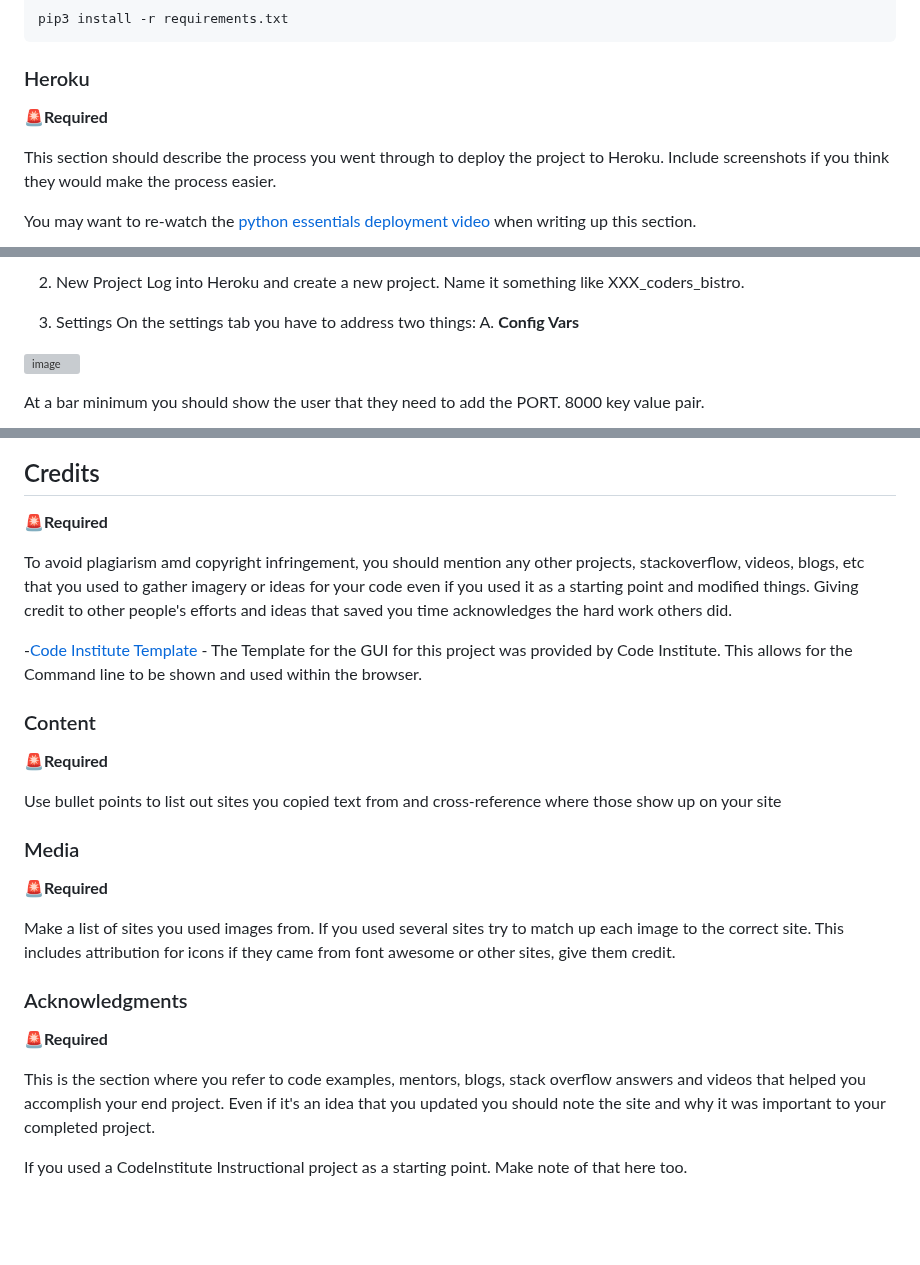
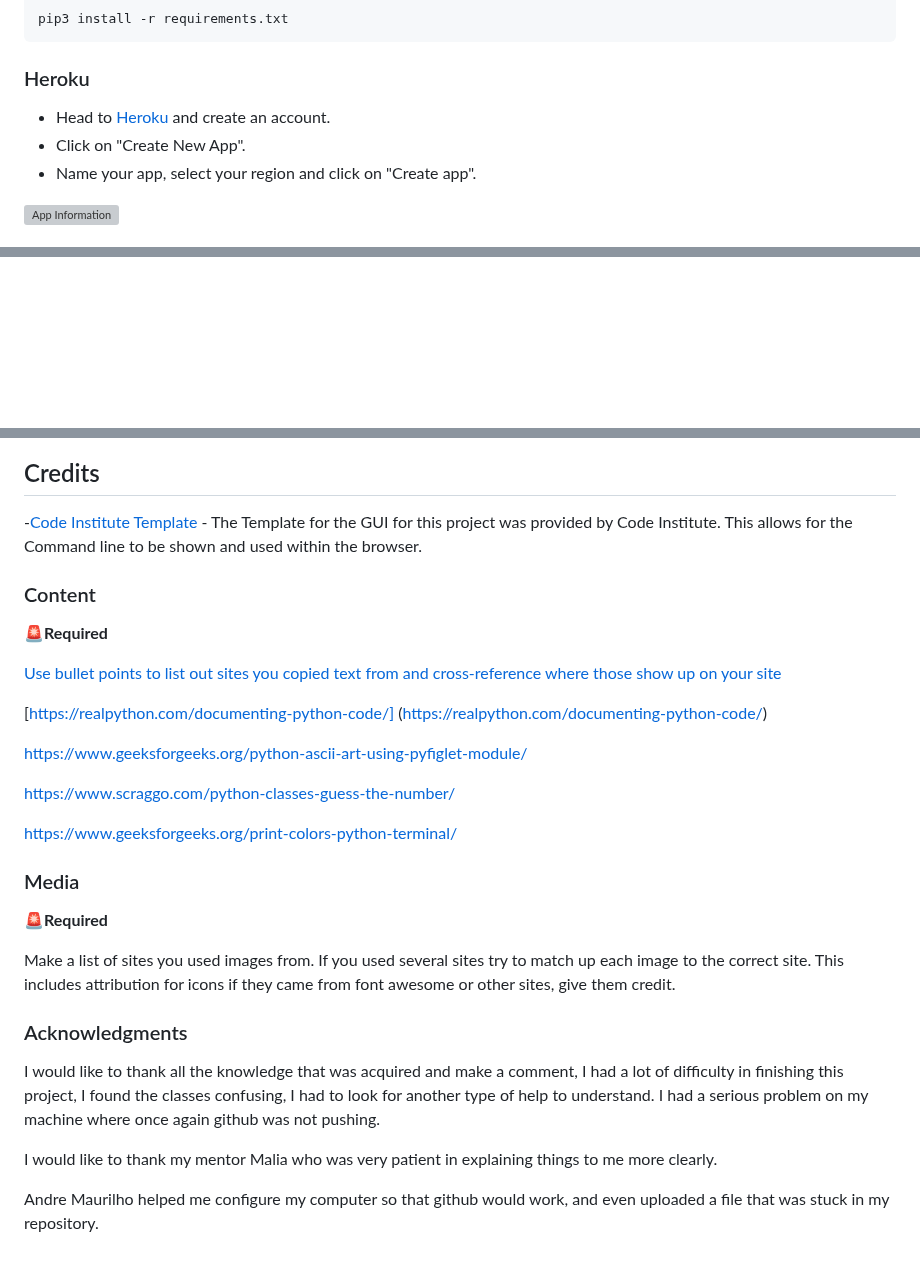
Before and after one commit to ocimar84/Tic-Tac-Toe-, a Markdown page: README.md, 3 parts joined by grey strips. Drawn GitHub-style; blank space fills up the shorter version; grey boxes are pictures that could not be loaded.

Commit message:
Update README.md
Close to finish

````diff
--- a/README.md
+++ b/README.md
@@ -382,9 +382,10 @@ pip3 install -r requirements.txt
 ```
 
 ### Heroku
-🚨**Required**
 
-This section should describe the process you went through to deploy the project to Heroku. Include screenshots if you think they would make the process easier.
+- Head to [Heroku](https://heroku.com) and create an account.
+- Click on "Create New App".
+- Name your app, select your region and click on "Create app".
 
-You may want to re-watch the [python essentials deployment video](https://learn.codeinstitute.net/courses/course-v1:CodeInstitute+LS101+2021_T1/courseware/293ee9d8ff3542d3b877137ed81b9a5b/e3b664e16366444c8d722c5d8340b340/?child=first) when writing up this section.
+![App Information](https://user-images.githubusercontent.com/79640465/213801784-d297000c-6d93-4f8a-bc7b-15663bec15cd.png)
 
@@ -400,15 +401 @@ Make a fork so you have a copy of the repository in your own git hub account: ht
 
-
-2.  New Project
-Log into Heroku and create a new project. Name it something like XXX_coders_bistro.
-
-
-3.  Settings
-On the settings tab you have to address two things:
-A. **Config Vars**
-
-  ![image](https://user-images.githubusercontent.com/23039742/132135869-215d2e0f-805d-40a8-a8c2-fb1098e2645d.png)
-
-  At a bar minimum you should show the user that they need to add the PORT. 8000 key value pair.
-
-
@@ -431,9 +404,7 @@ B. Deploy either manual or automatic
 
 
 ## Credits
-🚨**Required**
 
-To avoid plagiarism amd copyright infringement, you should mention any other projects, stackoverflow, videos, blogs, etc that you used to gather imagery or ideas for your code even if you used it as a starting point and modified things. Giving credit to other people's efforts and ideas that saved you time acknowledges the hard work others did.
 
 -[Code Institute Template](https://github.com/Code-Institute-Org/python-essentials-template)
     - The Template for the GUI for this project was provided by Code Institute. This allows for the Command line to be shown and used within the browser.
@@ -441,7 +412,16 @@ To avoid plagiarism amd copyright infringement, you should mention any other pro
 ### Content
 🚨**Required**
 
-Use bullet points to list out sites you copied text from and cross-reference where those show up on your site
+[Use bullet points to list out sites you copied text from and cross-reference where those show up on your site](https://www.geeksforgeeks.org/print-colors-python-terminal/)
+
+[https://realpython.com/documenting-python-code/]
+(https://realpython.com/documenting-python-code/)
+
+https://www.geeksforgeeks.org/python-ascii-art-using-pyfiglet-module/
+
+https://www.scraggo.com/python-classes-guess-the-number/
+
+https://www.geeksforgeeks.org/print-colors-python-terminal/
 
 ### Media
 🚨**Required**
@@ -449,8 +429,9 @@ Use bullet points to list out sites you copied text from and cross-reference whe
 Make a list of sites you used images from. If you used several sites try to match up each image to the correct site. This includes attribution for icons if they came from font awesome or other sites, give them credit.
 
 ### Acknowledgments
-🚨**Required**
 
-This is the section where you refer to code examples, mentors, blogs, stack overflow answers and videos that helped you accomplish your end project. Even if it's an idea that you updated you should note the site and why it was important to your completed project.
+I would like to thank all the knowledge that was acquired and make a comment, I had a lot of difficulty in finishing this project, I found the classes confusing, I had to look for another type of help to understand. I had a serious problem on my machine where once again github was not pushing.
 
-If you used a CodeInstitute Instructional project as a starting point. Make note of that here too.
+I would like to thank my mentor Malia who was very patient in explaining things to me more clearly.
+
+Andre Maurilho helped me configure my computer so that github would work, and even uploaded a file that was stuck in my repository.
````
Also changed, not shown: other parts of README.md (+6 -20 lines).
